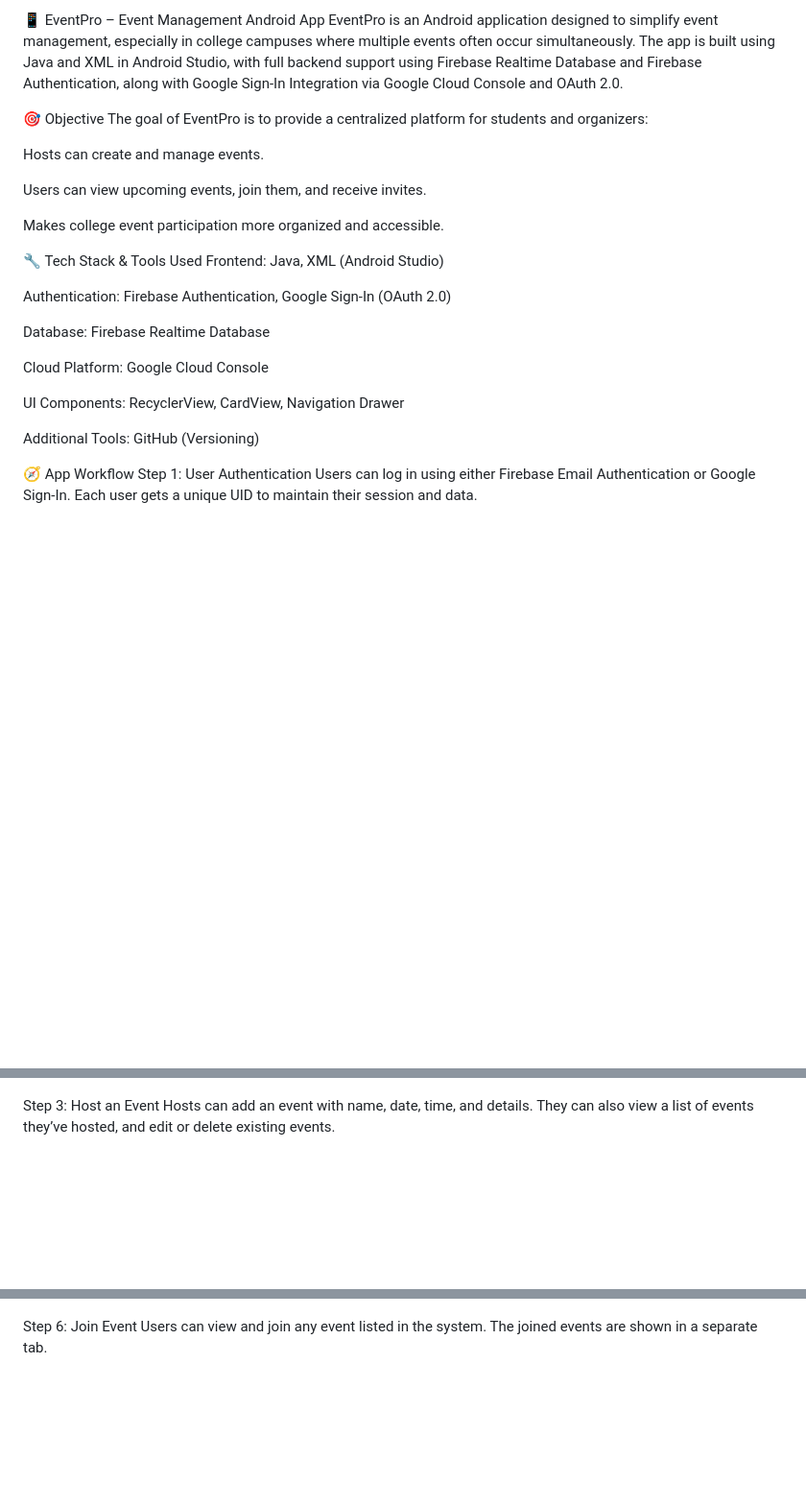
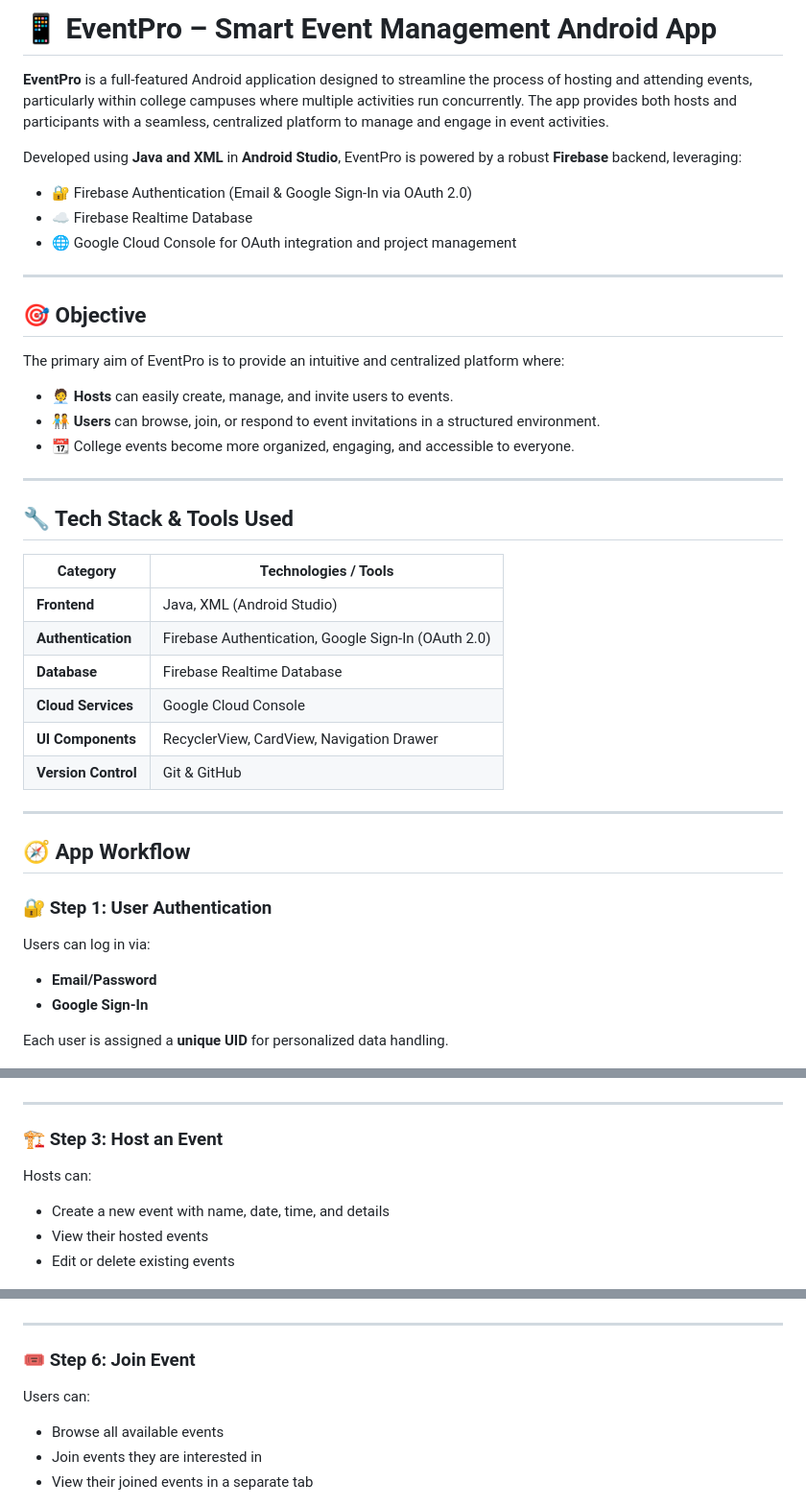
Before and after one commit to anup-Kumar2004/EventPro-Event-Management-Android-Application-, a Markdown page: README.md, 3 parts joined by grey strips. Shown at 96% size. GitHub-like rendering; blank space fills up the shorter version.

```diff
--- a/README.md
+++ b/README.md
@@ -1,31 +1,46 @@
-📱 EventPro – Event Management Android App
-EventPro is an Android application designed to simplify event management, especially in college campuses where multiple events often occur simultaneously. The app is built using Java and XML in Android Studio, with full backend support using Firebase Realtime Database and Firebase Authentication, along with Google Sign-In Integration via Google Cloud Console and OAuth 2.0.
+# 📱 EventPro – Smart Event Management Android App
 
-🎯 Objective
-The goal of EventPro is to provide a centralized platform for students and organizers:
+**EventPro** is a full-featured Android application designed to streamline the process of hosting and attending events, particularly within college campuses where multiple activities run concurrently. The app provides both hosts and participants with a seamless, centralized platform to manage and engage in event activities.
 
-Hosts can create and manage events.
+Developed using **Java and XML** in **Android Studio**, EventPro is powered by a robust **Firebase** backend, leveraging:
+- 🔐 Firebase Authentication (Email & Google Sign-In via OAuth 2.0)
+- ☁️ Firebase Realtime Database
+- 🌐 Google Cloud Console for OAuth integration and project management
 
-Users can view upcoming events, join them, and receive invites.
+---
 
-Makes college event participation more organized and accessible.
+## 🎯 Objective
 
-🔧 Tech Stack & Tools Used
-Frontend: Java, XML (Android Studio)
+The primary aim of EventPro is to provide an intuitive and centralized platform where:
 
-Authentication: Firebase Authentication, Google Sign-In (OAuth 2.0)
+- 🧑‍💼 **Hosts** can easily create, manage, and invite users to events.
+- 🧑‍🤝‍🧑 **Users** can browse, join, or respond to event invitations in a structured environment.
+- 📆 College events become more organized, engaging, and accessible to everyone.
 
-Database: Firebase Realtime Database
+---
 
-Cloud Platform: Google Cloud Console
+## 🔧 Tech Stack & Tools Used
 
-UI Components: RecyclerView, CardView, Navigation Drawer
+| Category           | Technologies / Tools                                |
+|--------------------|------------------------------------------------------|
+| **Frontend**       | Java, XML (Android Studio)                          |
+| **Authentication** | Firebase Authentication, Google Sign-In (OAuth 2.0) |
+| **Database**       | Firebase Realtime Database                          |
+| **Cloud Services** | Google Cloud Console                                |
+| **UI Components**  | RecyclerView, CardView, Navigation Drawer           |
+| **Version Control**| Git & GitHub                                         |
 
-Additional Tools: GitHub (Versioning)
+---
 
-🧭 App Workflow
-Step 1: User Authentication
-Users can log in using either Firebase Email Authentication or Google Sign-In. Each user gets a unique UID to maintain their session and data.
+## 🧭 App Workflow
+
+### 🔐 Step 1: User Authentication
+
+Users can log in via:
+- **Email/Password**
+- **Google Sign-In**
+
+Each user is assigned a **unique UID** for personalized data handling.
 
 <p align="center">
 <img src="assets/img1.jpg" width="250" alt="Login Screen">
@@ -41,8 +61,14 @@ After authentication, users are directed to a screen where they choose whether t
 <img src="assets/img5.jpg" width="250" alt="Choice Screen">
 </p>
 
-Step 3: Host an Event
-Hosts can add an event with name, date, time, and details. They can also view a list of events they’ve hosted, and edit or delete existing events.
+---
+
+### 🏗️ Step 3: Host an Event
+
+Hosts can:
+- Create a new event with name, date, time, and details
+- View their hosted events
+- Edit or delete existing events
 
 <p align="center">
 <img src="assets/img7.jpg" width="250" alt="Create Event Details">
@@ -66,8 +98,14 @@ Hosts can see a list of all users who have joined their event.
 <img src="assets/img19.jpg" width="250" alt="Participants List">
 </p>
 
-Step 6: Join Event
-Users can view and join any event listed in the system. The joined events are shown in a separate tab.
+---
+
+### 🎟️ Step 6: Join Event
+
+Users can:
+- Browse all available events
+- Join events they are interested in
+- View their joined events in a separate tab
 
 <p align="center">
 <img src="assets/img15.jpg" width="250" alt="Join Event List">
```
Also changed, not shown: other parts of README.md (+22 -8 lines).
